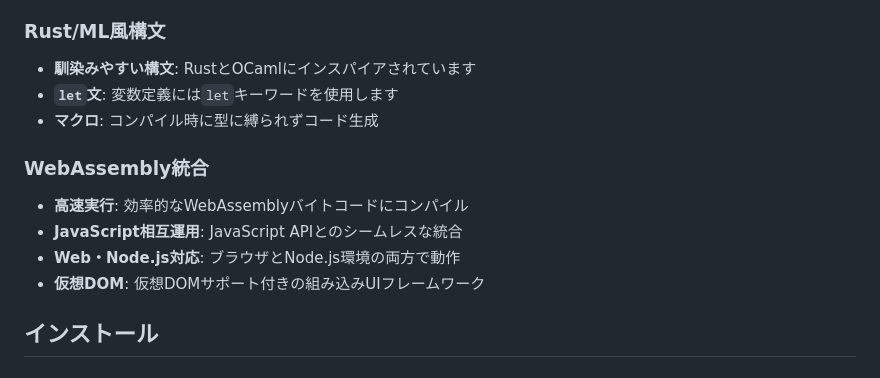
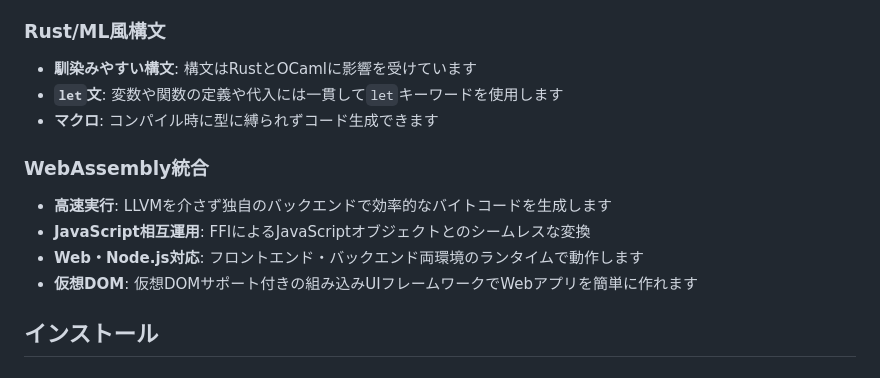
Before and after one commit to KajizukaTaichi/mystia, a Markdown page: README.md, the part around the change. Drawn GitHub-style.

```diff
--- a/README.md
+++ b/README.md
@@ -27,15 +27,15 @@ MystiaはWebAssembly (WASM)にコンパイルされるよう設計されたモ
 - **メモリ安全性**: ヌル参照などの一般的なバグをヌル確認演算子`?`で防ぎます
 
 ### Rust/ML風構文
-- **馴染みやすい構文**: RustとOCamlにインスパイアされています
-- **`let`文**: 変数定義には`let`キーワードを使用します
-- **マクロ**: コンパイル時に型に縛られずコード生成
+- **馴染みやすい構文**: 構文はRustとOCamlに影響を受けています
+- **`let`文**: 変数や関数の定義や代入には一貫して`let`キーワードを使用します
+- **マクロ**: コンパイル時に型に縛られずコード生成できます
 
 ### WebAssembly統合
-- **高速実行**: 効率的なWebAssemblyバイトコードにコンパイル
-- **JavaScript相互運用**: JavaScript APIとのシームレスな統合
-- **Web・Node.js対応**: ブラウザとNode.js環境の両方で動作
-- **仮想DOM**: 仮想DOMサポート付きの組み込みUIフレームワーク
+- **高速実行**: LLVMを介さず独自のバックエンドで効率的なバイトコードを生成します
+- **JavaScript相互運用**: FFIによるJavaScriptオブジェクトとのシームレスな変換
+- **Web・Node.js対応**: フロントエンド・バックエンド両環境のランタイムで動作します
+- **仮想DOM**: 仮想DOMサポート付きの組み込みUIフレームワークでWebアプリを簡単に作れます
 
 ## インストール
 
```
